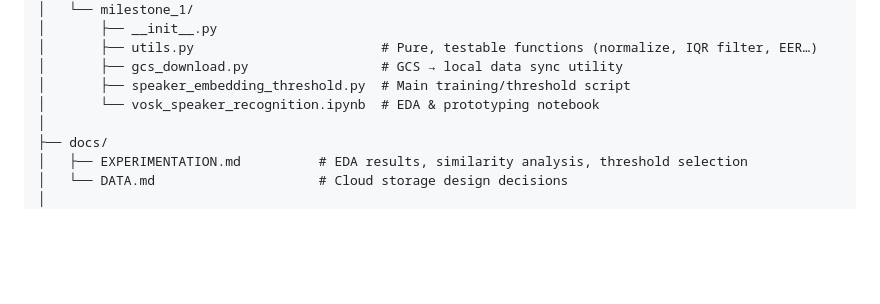
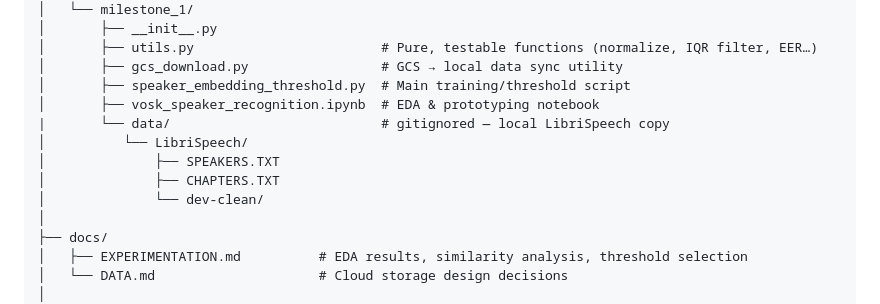
Before and after one commit to thomas25254/INFO9023-MLSD-Project, a Markdown page: README.md, the part around the change. GitHub-like rendering; blank space fills up the shorter version.

```diff
--- a/README.md
+++ b/README.md
@@ -42,7 +42,12 @@ hearedit/
 │       ├── utils.py                        # Pure, testable functions (normalize, IQR filter, EER…)
 │       ├── gcs_download.py                 # GCS → local data sync utility
 │       ├── speaker_embedding_threshold.py  # Main training/threshold script
-│       └── vosk_speaker_recognition.ipynb  # EDA & prototyping notebook
+│       ├── vosk_speaker_recognition.ipynb  # EDA & prototyping notebook
+|       └── data/                           # gitignored — local LibriSpeech copy
+│          └── LibriSpeech/
+│              ├── SPEAKERS.TXT
+│              ├── CHAPTERS.TXT
+│              └── dev-clean/
 │
 ├── docs/
 │   ├── EXPERIMENTATION.md          # EDA results, similarity analysis, threshold selection
```
Also changed, not shown: docs/EXPERIMENTATION.md (+29 -0 lines), docs/pictures/roc_curve.png (added), docs/pictures/speaker_similarity_distributions.png (renamed from src/speaker_similarity_distributions.png), 2 other files.
